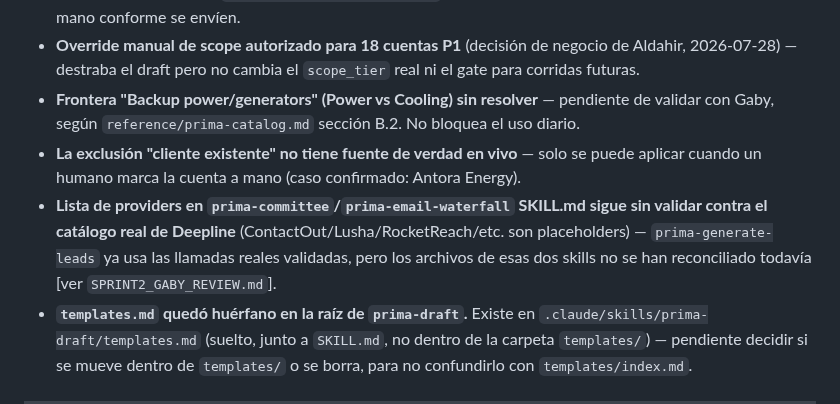
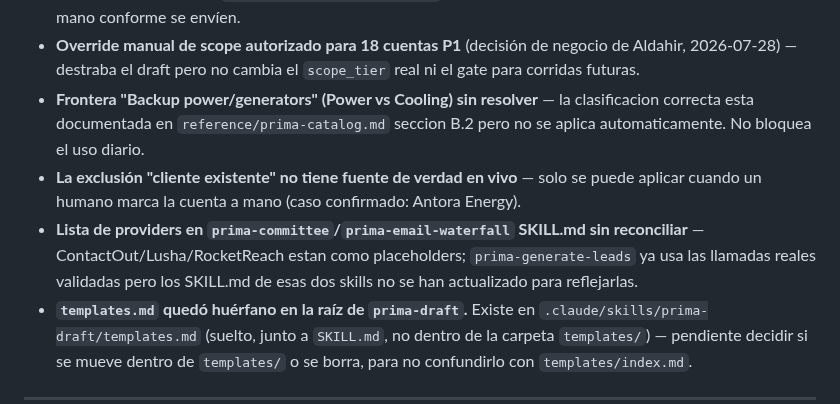
Before and after one commit to Aldchiw/prima-gtm-skills, a Markdown page: README.md, the part around the change. Rendered like a GitHub page.

Commit message:
docs: quitar referencias a personas de pendientes del README

```diff
--- a/README.md
+++ b/README.md
@@ -206,14 +206,10 @@ Ambas funciones usan una Service Account de Google (env vars `GOOGLE_SA_EMAIL` +
 - **Override manual de scope autorizado para 18 cuentas P1** (decisión de negocio de Aldahir,
   2026-07-28) — destraba el draft pero no cambia el `scope_tier` real ni el gate para corridas
   futuras.
-- **Frontera "Backup power/generators" (Power vs Cooling) sin resolver** — pendiente de validar
-  con Gaby, según `reference/prima-catalog.md` sección B.2. No bloquea el uso diario.
+- **Frontera "Backup power/generators" (Power vs Cooling) sin resolver** — la clasificacion correcta esta documentada en `reference/prima-catalog.md` seccion B.2 pero no se aplica automaticamente. No bloquea el uso diario.
 - **La exclusión "cliente existente" no tiene fuente de verdad en vivo** — solo se puede aplicar
   cuando un humano marca la cuenta a mano (caso confirmado: Antora Energy).
-- **Lista de providers en `prima-committee`/`prima-email-waterfall` SKILL.md sigue sin validar
-  contra el catálogo real de Deepline** (ContactOut/Lusha/RocketReach/etc. son placeholders) —
-  `prima-generate-leads` ya usa las llamadas reales validadas, pero los archivos de esas dos
-  skills no se han reconciliado todavía [ver `SPRINT2_GABY_REVIEW.md`].
+- **Lista de providers en `prima-committee`/`prima-email-waterfall` SKILL.md sin reconciliar** — ContactOut/Lusha/RocketReach estan como placeholders; `prima-generate-leads` ya usa las llamadas reales validadas pero los SKILL.md de esas dos skills no se han actualizado para reflejarlas.
 - **`templates.md` quedó huérfano en la raíz de `prima-draft`.** Existe en
   `.claude/skills/prima-draft/templates.md` (suelto, junto a `SKILL.md`, no dentro de la carpeta
   `templates/`) — pendiente decidir si se mueve dentro de `templates/` o se borra, para no
```
